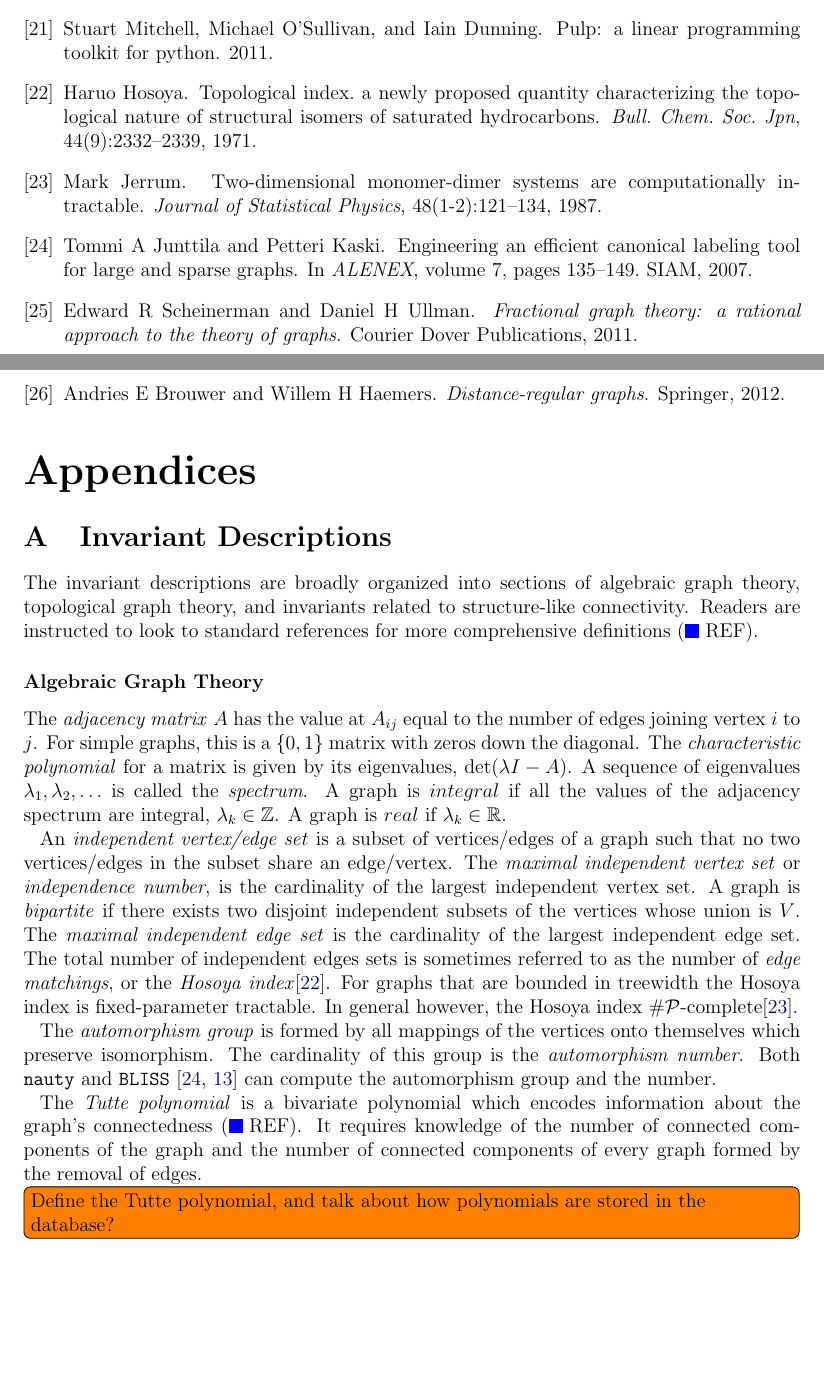
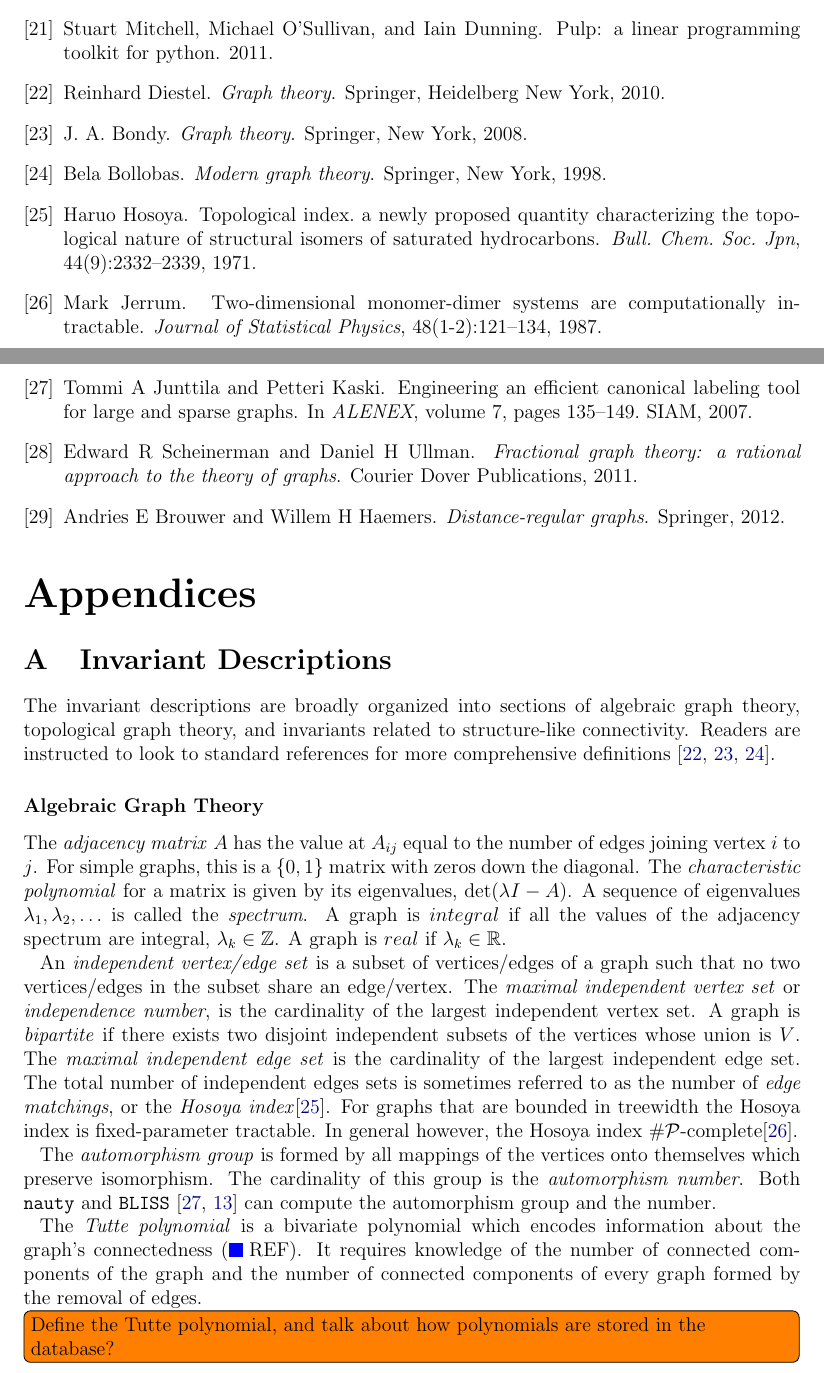
Before and after one commit to thoppe/Encyclopedia-of-Finite-Graphs, a LaTeX paper (report/report.tex): two parts of pages 6 and 7 of 14, joined at a grey line, cut so that both start at the same text, the shorter picture padded with empty space. Compiled offline with pdfLaTeX.

Commit message:
Added reference to graph theory texts

```diff
--- a/report/report.tex
+++ b/report/report.tex
@@ -270,7 +270,7 @@ While not explored in this paper, the system of GraPHedron could be combined wit
 \label{app:invariants}
 
 The invariant descriptions are broadly organized into sections of algebraic graph theory, topological graph theory, and invariants related to structure-like connectivity.
-Readers are instructed to look to standard references for more comprehensive definitions \needref.
+Readers are instructed to look to standard references for more comprehensive definitions \cite{diestel2010graph, bondy2008graph, bollobas1998modern}.
 
 \subsubsection*{Algebraic Graph Theory}
 
```
